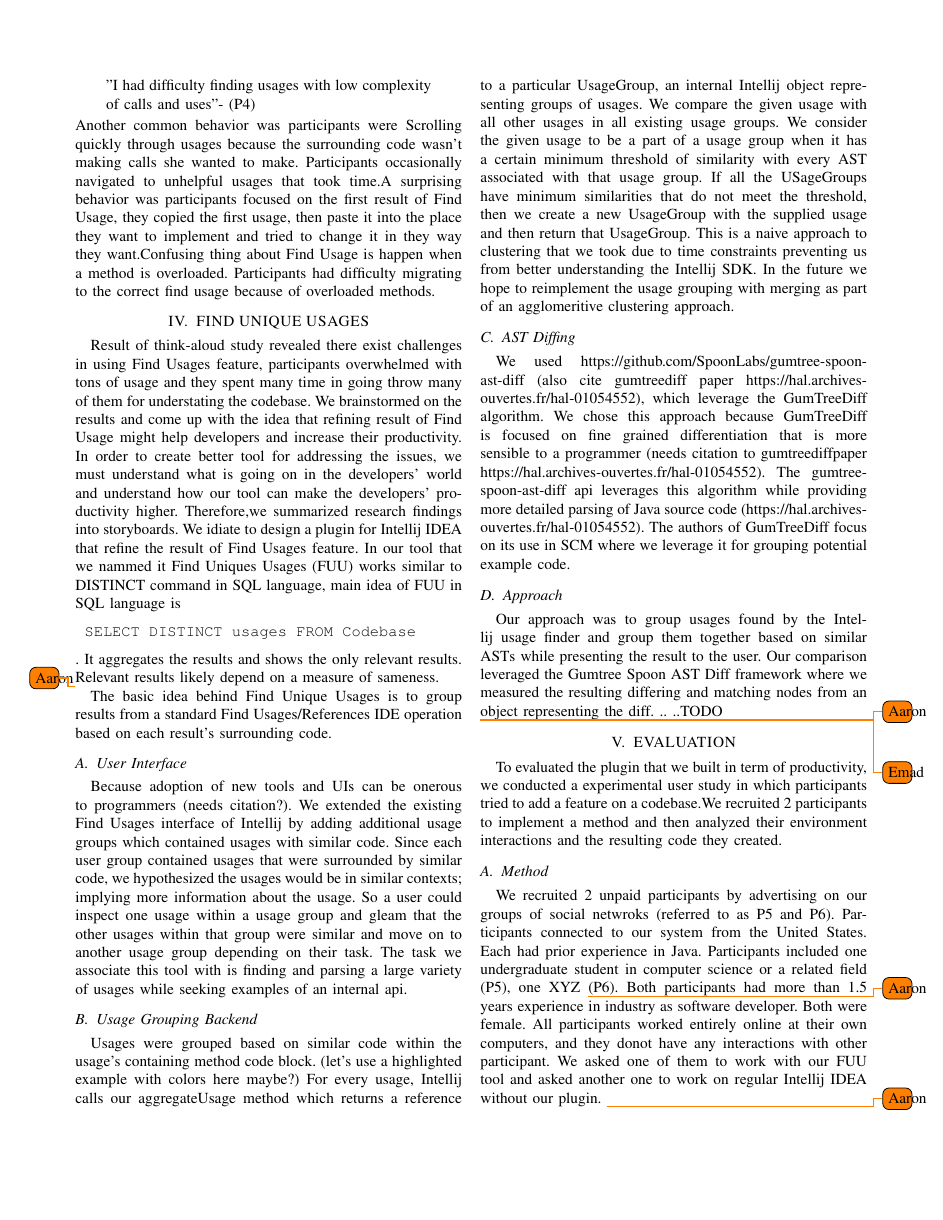
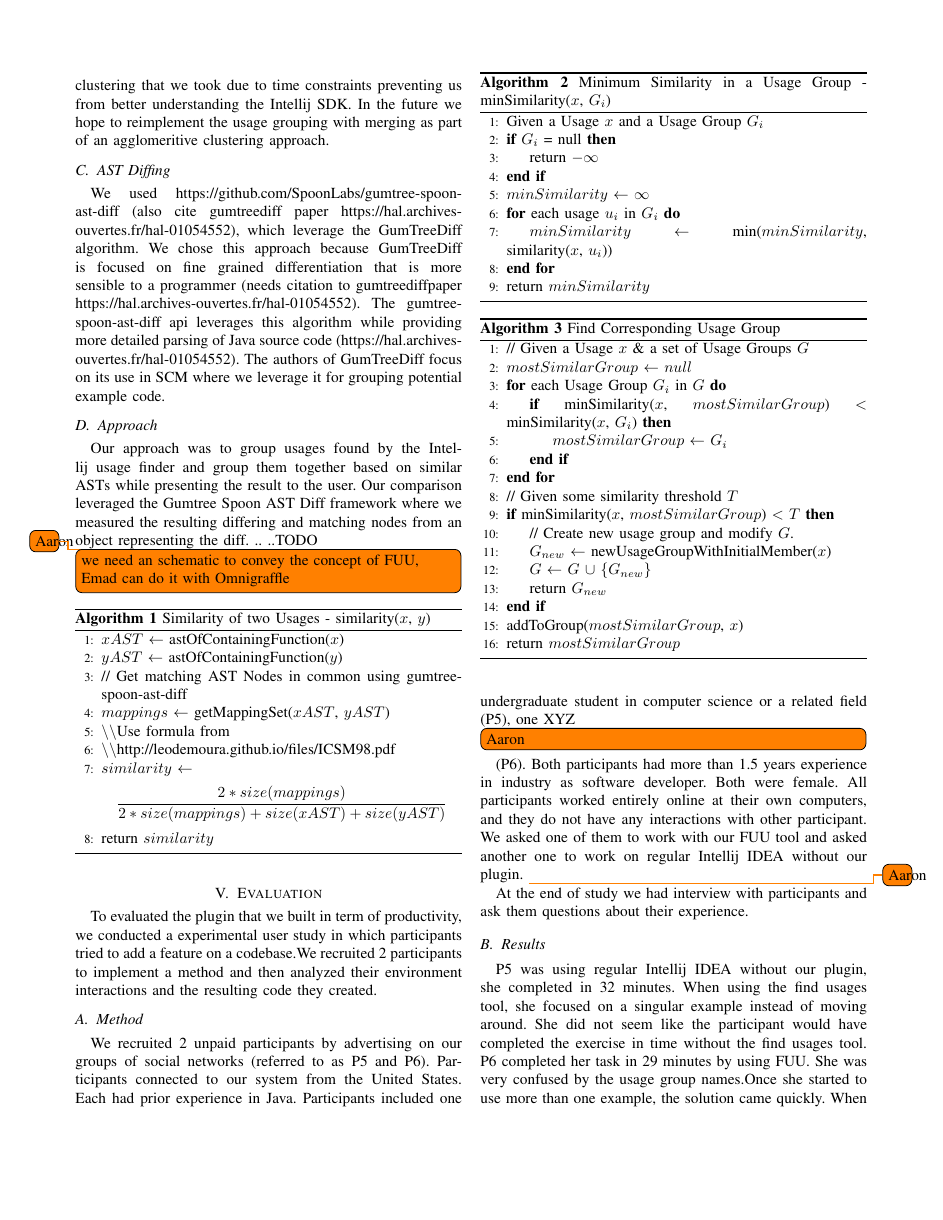
Before and after one commit to EmadAghaei/find-distinct-usages, a LaTeX paper (FUU.tex): page 3 of 4 before the commit and page 4 of 5 after it. Compiled offline with pdfLaTeX; a missing font is replaced by an installed copy or a similar font; a LaTeX package or settings file that is missing is left out.

Commit message:
add algo and figure

```diff
--- a/FUU.tex
+++ b/FUU.tex
@@ -3,10 +3,12 @@
 % The preceding line is only needed to identify funding in the first footnote. If that is unneeded, please comment it out.
 \usepackage{cite}
 \usepackage{amsmath,amssymb,amsfonts}
-\usepackage{algorithmic}
+
 \usepackage{graphicx}
 \usepackage{textcomp}
 \usepackage{xcolor}
+\usepackage{algorithm}
+\usepackage{algpseudocode}
 % Emad Added the bellow packages
 \usepackage{todonotes}
 
@@ -109,8 +112,6 @@ Similarity of Find Usages results were a serious issue for the participants, sin
 Another common behavior was participants were Scrolling quickly through usages because the surrounding code wasn't making calls she wanted to make. Participants occasionally navigated to unhelpful usages that took time.A surprising behavior was participants focused on the first result of Find Usage, they copied the first usage, then paste it into the place they want to implement and tried to change it in they way they want.Confusing thing about Find Usage is happen when a method is overloaded. Participants had difficulty migrating to the correct find usage because of overloaded methods.
 
 
-\section{FIND UNIQUE USAGES}
-Result of think-aloud study  revealed there exist challenges in using Find Usages feature, participants overwhelmed with tons of usage and they spent many time in going throw many of them for understating the codebase. We brainstormed on the results and come up with the idea that refining result of Find Usage might help developers and increase their productivity. In order to create better tool for addressing the issues, we must understand what is going on in the developers' world and understand how our tool can make the developers' productivity higher. Therefore,we summarized research findings into storyboards. We idiate to design a plugin for Intellij IDEA that refine the result of Find Usages feature. In our tool that we nammed it Find Uniques Usages (FUU) works similar to DISTINCT command in SQL language, main idea of FUU in SQL language is \begin{verbatim} SELECT DISTINCT usages FROM Codebase \end{verbatim}. It aggregates the results and shows the only relevant results. Relevant results likely depend on a measure of sameness.
-% We should use a different metaphor than above I think.
+\section{Find Unique Usages Method}
+Result of think-aloud study  revealed there exist challenges in using Find Usages feature, participants overwhelmed with tons of usage and they spent many time in going throw many of them for understating the codebase. We brainstormed on the results and come up with the idea that refining result of Find Usage might help developers and increase their productivity. In order to create better tool for addressing the issues, we must understand what is going on in the developers' world and understand how our tool can make the developers' productivity higher. Therefore,we summarized research findings into storyboards. We designd a plugin for Intellij IDEA that refine the result of Find Usages feature. In our tool that we named it Find Uniques Usages (FUU) works similar to DISTINCT command in SQL language, main idea of FUU in SQL language is \begin{verbatim} SELECT DISTINCT usages FROM Codebase \end{verbatim}. It aggregates the results and shows the only relevant results. Relevant results likely depend on a measure of sameness.\par
 
-\todo{Aaron}
@@ -136,20 +137,71 @@ Usages were grouped based on similar code within the usage's containing method c
 We used https://github.com/SpoonLabs/gumtree-spoon-ast-diff (also cite gumtreediff paper https://hal.archives-ouvertes.fr/hal-01054552), which leverage the GumTreeDiff algorithm. We chose this approach because GumTreeDiff is focused on fine grained differentiation that is more sensible to a programmer (needs citation to gumtreediffpaper https://hal.archives-ouvertes.fr/hal-01054552). The gumtree-spoon-ast-diff api leverages this algorithm while providing more detailed parsing of Java source code (https://hal.archives-ouvertes.fr/hal-01054552). The authors of GumTreeDiff focus on its use in SCM where we leverage it for grouping potential example code.
 
 
-
-
 \subsection{Approach}
 Our approach was to group usages found by the Intellij usage finder and group them together based on similar ASTs while presenting the result to the user. Our comparison leveraged the Gumtree Spoon AST Diff framework where we measured the resulting differing and matching nodes from an object representing the diff.
 \todo{Aaron} .. ..TODO
 
-\todo{Emad}
-% we need an schematic to convey the concept of FUU, Emad can do it with Omnigraffle
+\todo[inline]{we need an schematic to convey the concept of FUU, Emad can do it with Omnigraffle }
+
+\begin{algorithm}
+	\caption{Similarity of two Usages - similarity($x$, $y$)}
+	\begin{algorithmic}[1]
+	\State $xAST$  $\leftarrow$ astOfContainingFunction($x$)
+	\State $yAST$ $\leftarrow$ astOfContainingFunction($y$)
+	\State // Get matching AST Nodes in common using gumtree-spoon-ast-diff
+	\State $mappings$ $\leftarrow$ getMappingSet($xAST$, $yAST$)
+	\State
+	\textbackslash \textbackslash  Use formula from
+	\State
+	\textbackslash \textbackslash http://leodemoura.github.io/files/ICSM98.pdf
+	\State $similarity$ $\leftarrow$
+	$$\frac
+	{2*size(mappings)}
+	{2*size(mappings) + size(xAST) + size(yAST)}$$
+	\State return $similarity$
+	\end{algorithmic}
+\end{algorithm}
+\begin{algorithm}
+	\caption{Minimum Similarity in a Usage Group - minSimilarity($x$, $G_{i}$)}
+	\begin{algorithmic}[1]
+	\State Given a Usage $x$ and a Usage Group $G_{i}$
+	\If{$G_{i}$ = null}
+	\State return  $-\infty$
+	\EndIf
+	\State $minSimilarity$ $\leftarrow$ $\infty$
+	\For{each usage $u_{i}$ in $G_{i}$}
+	\State $minSimilarity$ $\leftarrow$ min($minSimilarity$, similarity($x$, $u_{i}$))
+	\EndFor
+	\State return $minSimilarity$
+	\end{algorithmic}
+\end{algorithm}
 
 
-\section{EVALUATION}
+\begin{algorithm}
+	\caption{Find Corresponding Usage Group}
+	\begin{algorithmic}[1]
+	\State // Given a Usage $x$ \& a set of Usage Groups $G$
+	\State $mostSimilarGroup$ $\leftarrow$ $null$
+	\For{each Usage Group $G_{i}$ in $G$}
+    \If{minSimilarity($x$, $mostSimilarGroup$) $<$ minSimilarity($x$, $G_{i}$)}
+    \State $mostSimilarGroup$ $\leftarrow$ $G_{i}$
+    \EndIf
+	\EndFor
+	\State // Given some similarity threshold $T$
+	\If{minSimilarity($x$, $mostSimilarGroup$) $<$ $T$}
+	    \State // Create new usage group and modify $G$.
+	    \State $G_{new}$ $\leftarrow$ newUsageGroupWithInitialMember($x$)
+	    \State $G$ $\leftarrow$ $G$ $\cup$ \{$G_{new}$\}
+	    \State return $G_{new}$
+	\EndIf
+	\State addToGroup($mostSimilarGroup$, $x$)
+	\State return $mostSimilarGroup$
+	\end{algorithmic}
+\end{algorithm}
+\section{Evaluation}
 To evaluated the plugin that we built in term of productivity, we conducted a experimental user study in which participants tried to add a feature on a codebase.We recruited 2 participants to implement a method and then analyzed their environment interactions and the resulting code they created.
 \subsection{Method}
-We recruited 2 unpaid participants by advertising on our groups of social netwroks (referred to as P5 and P6). Participants connected to our system from the United States. Each had prior experience in Java. Participants included one undergraduate student in computer science or a related field (P5),  one  XYZ \todo{Aaron} (P6). Both participants had more than 1.5 years experience in industry as software developer. Both were female. All participants worked entirely online at their own computers, and they donot have any interactions with other participant. We asked one of them to work with our FUU tool and asked another one to work on regular Intellij IDEA without our plugin.
+We recruited 2 unpaid participants by advertising on our groups of social networks (referred to as P5 and P6). Participants connected to our system from the United States. Each had prior experience in Java. Participants included one undergraduate student in computer science or a related field (P5),  one  XYZ \todo[inline]{Aaron} (P6). Both participants had more than 1.5 years experience in industry as software developer. Both were female. All participants worked entirely online at their own computers, and they do not have any interactions with other participant. We asked one of them to work with our FUU tool and asked another one to work on regular Intellij IDEA without our plugin.
 \todo{Aaron}
 % I am not sure what was exactly the task of participants? How you conducted it? was it remote? How did you collected data? ...
 
```
Also changed, not shown: figures/flowchart.pdf (added), FUU.tex (49 more changed lines).
